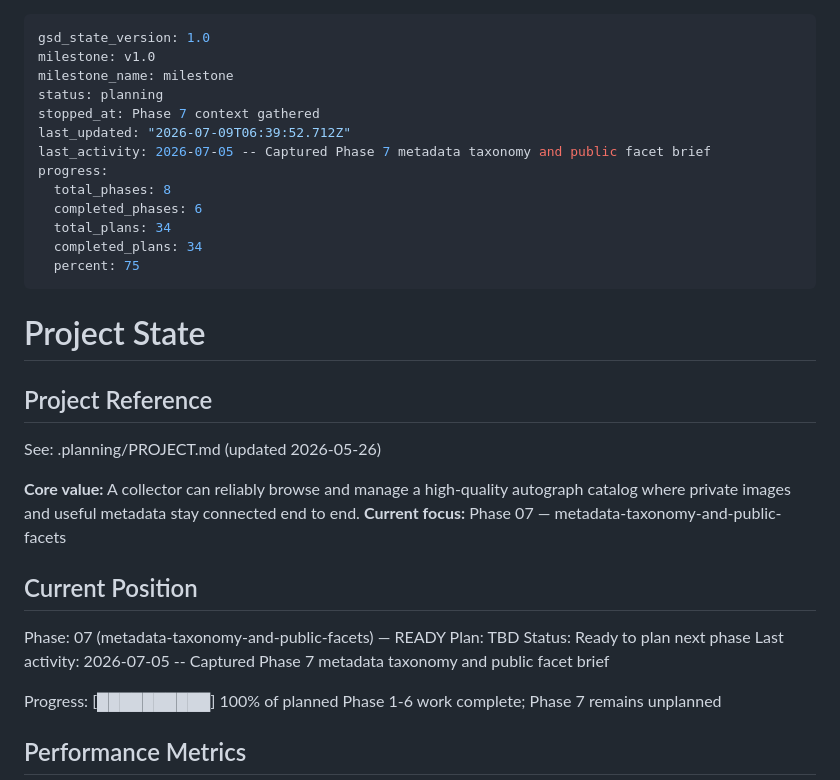
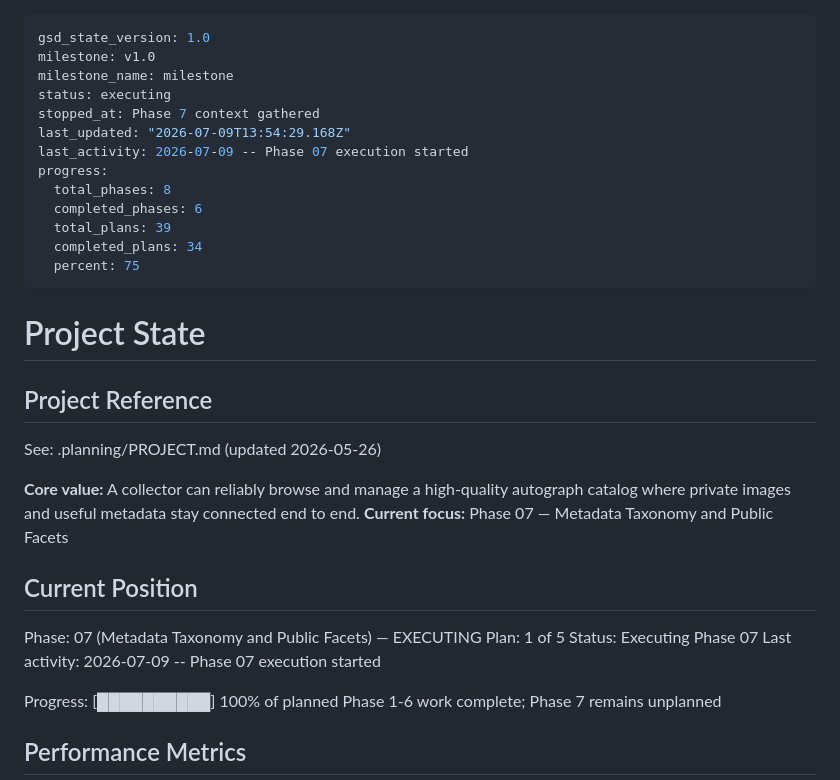
Before and after one commit to jetsaredim/autographs, a Markdown page: .planning/STATE.md, the part around the change. Rendered like a GitHub page.

Commit message:
docs(07): begin phase execution

```diff
--- a/.planning/STATE.md
+++ b/.planning/STATE.md
@@ -2,14 +2,14 @@
 gsd_state_version: 1.0
 milestone: v1.0
 milestone_name: milestone
-status: planning
+status: executing
 stopped_at: Phase 7 context gathered
-last_updated: "2026-07-09T06:39:52.712Z"
-last_activity: 2026-07-05 -- Captured Phase 7 metadata taxonomy and public facet brief
+last_updated: "2026-07-09T13:54:29.168Z"
+last_activity: 2026-07-09 -- Phase 07 execution started
 progress:
   total_phases: 8
   completed_phases: 6
-  total_plans: 34
+  total_plans: 39
   completed_plans: 34
   percent: 75
 ---
@@ -21,14 +21,14 @@ progress:
 See: .planning/PROJECT.md (updated 2026-05-26)
 
 **Core value:** A collector can reliably browse and manage a high-quality autograph catalog where private images and useful metadata stay connected end to end.
-**Current focus:** Phase 07 — metadata-taxonomy-and-public-facets
+**Current focus:** Phase 07 — Metadata Taxonomy and Public Facets
 
 ## Current Position
 
-Phase: 07 (metadata-taxonomy-and-public-facets) — READY
-Plan: TBD
-Status: Ready to plan next phase
-Last activity: 2026-07-05 -- Captured Phase 7 metadata taxonomy and public facet brief
+Phase: 07 (Metadata Taxonomy and Public Facets) — EXECUTING
+Plan: 1 of 5
+Status: Executing Phase 07
+Last activity: 2026-07-09 -- Phase 07 execution started
 
 Progress: [██████████] 100% of planned Phase 1-6 work complete; Phase 7 remains unplanned
 
```
